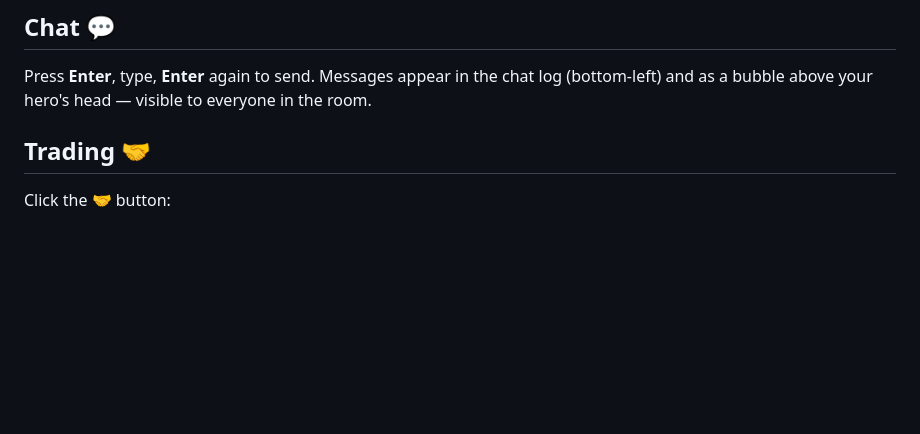
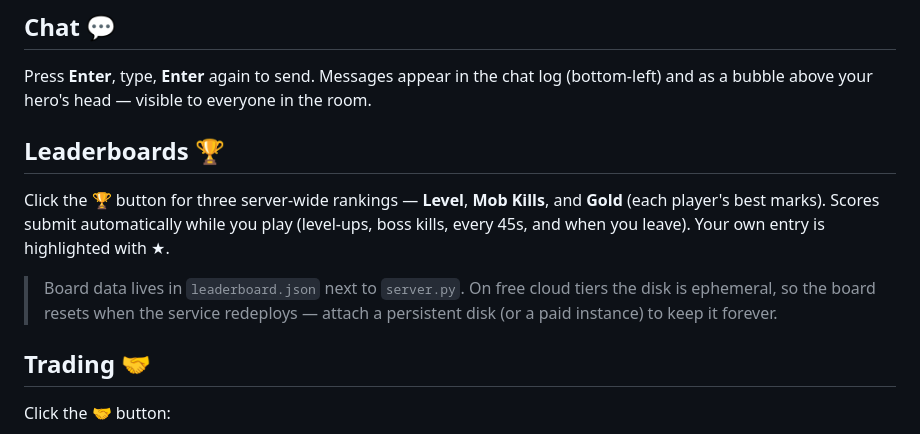
Before and after one commit to jamza1168-JS/pixel-realms-online, a Markdown page: README.md, the part around the change. Drawn GitHub-style; blank space fills up the shorter version.

Commit message:
Document leaderboards in README
Co-Authored-By: Claude Fable 5 <noreply@anthropic.com>

```diff
--- a/README.md
+++ b/README.md
@@ -59,6 +59,18 @@ The repo is deploy-ready — one service hosts both game and multiplayer:
 Press **Enter**, type, **Enter** again to send. Messages appear in the chat
 log (bottom-left) and as a bubble above your hero's head — visible to
 everyone in the room.
+
+## Leaderboards 🏆
+
+Click the **🏆** button for three server-wide rankings — **Level**,
+**Mob Kills**, and **Gold** (each player's best marks). Scores submit
+automatically while you play (level-ups, boss kills, every 45s, and when
+you leave). Your own entry is highlighted with ★.
+
+> Board data lives in `leaderboard.json` next to `server.py`. On free
+> cloud tiers the disk is ephemeral, so the board resets when the service
+> redeploys — attach a persistent disk (or a paid instance) to keep it
+> forever.
 
 ## Trading 🤝
 
```
